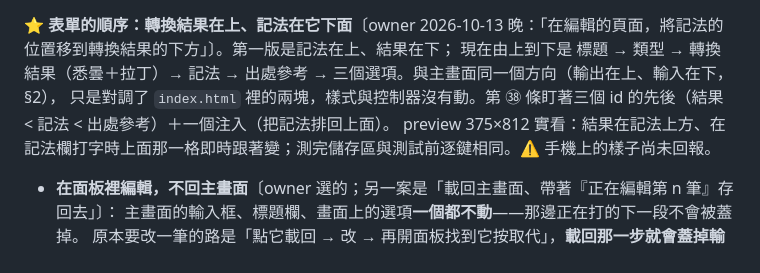
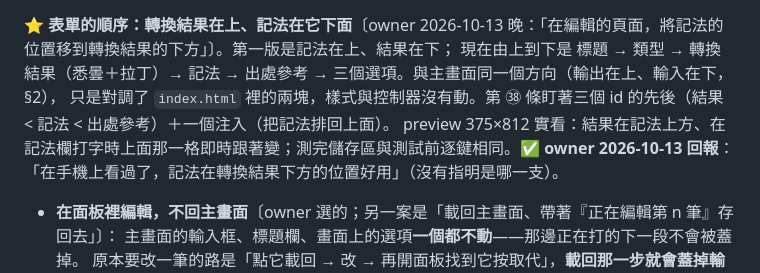
Before and after one commit to scottgfhong310/bonji-mobile, a Markdown page: DESIGN.md, the part around the change. Rendered like a GitHub page.

Commit message:
docs: DESIGN——編輯表單的新順序 owner 在手機上看過了（記法在轉換結果下方好用）
Co-Authored-By: Claude Opus 5.5 <noreply@anthropic.com>

```diff
--- a/DESIGN.md
+++ b/DESIGN.md
@@ -360,7 +360,7 @@ owner 的需求：「在所儲存了的 `.json` 中的 item，增加一個 edit
 ⭐ **表單的順序：轉換結果在上、記法在它下面**〔owner 2026-10-13 晚：「在編輯的頁面，將記法的位置移到轉換結果的下方」〕。第一版是記法在上、結果在下；
 現在由上到下是 標題 → 類型 → 轉換結果（悉曇＋拉丁）→ 記法 → 出處參考 → 三個選項。與主畫面同一個方向（輸出在上、輸入在下，§2），
 只是對調了 `index.html` 裡的兩塊，樣式與控制器沒有動。第 ㊳ 條盯著三個 id 的先後（結果 < 記法 < 出處參考）＋一個注入（把記法排回上面）。
-preview 375×812 實看：結果在記法上方、在記法欄打字時上面那一格即時跟著變；測完儲存區與測試前逐鍵相同。⚠️ 手機上的樣子尚未回報。
+preview 375×812 實看：結果在記法上方、在記法欄打字時上面那一格即時跟著變；測完儲存區與測試前逐鍵相同。✅ **owner 2026-10-13 回報**：「在手機上看過了，記法在轉換結果下方的位置好用」（沒有指明是哪一支）。
 
 - **在面板裡編輯，不回主畫面**〔owner 選的；另一案是「載回主畫面、帶著『正在編輯第 n 筆』存回去」〕：
   主畫面的輸入框、標題欄、畫面上的選項**一個都不動**——那邊正在打的下一段不會被蓋掉。
```
